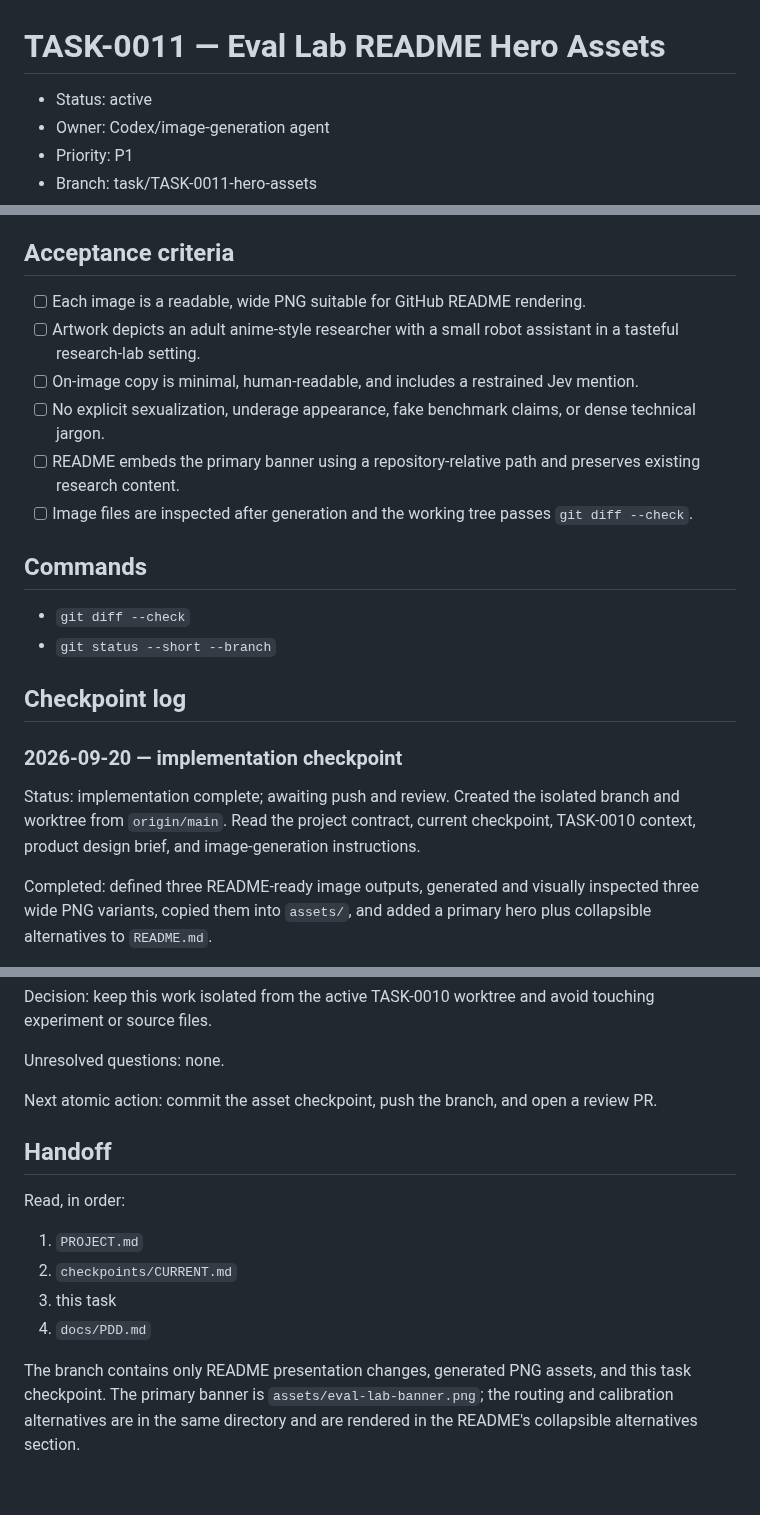
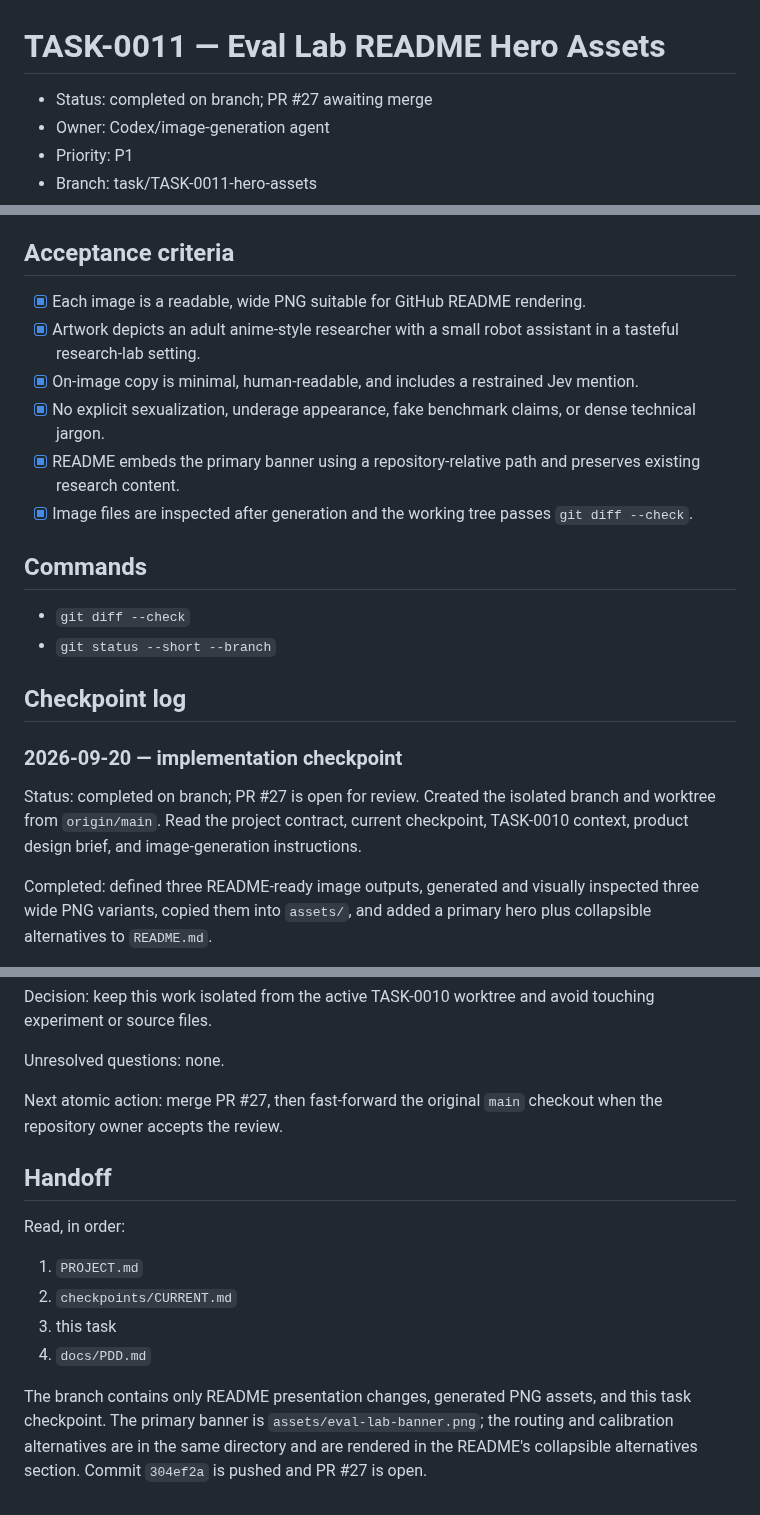
Before and after one commit to Pukujan/Eval-lab, a Markdown page: tasks/TASK-0011-hero-assets.md, 3 parts joined by grey strips. GitHub-like rendering.

Commit message:
TASK-0011: record hero asset review handoff

```diff
--- a/tasks/TASK-0011-hero-assets.md
+++ b/tasks/TASK-0011-hero-assets.md
@@ -1,6 +1,6 @@
 # TASK-0011 — Eval Lab README Hero Assets
 
-- Status: active
+- Status: completed on branch; PR #27 awaiting merge
 - Owner: Codex/image-generation agent
 - Priority: P1
 - Branch: task/TASK-0011-hero-assets
@@ -31,12 +31,12 @@ Eval Lab evaluates lightweight AI judges against objective labels and trusted an
 
 ## Acceptance criteria
 
-- [ ] Each image is a readable, wide PNG suitable for GitHub README rendering.
-- [ ] Artwork depicts an adult anime-style researcher with a small robot assistant in a tasteful research-lab setting.
-- [ ] On-image copy is minimal, human-readable, and includes a restrained Jev mention.
-- [ ] No explicit sexualization, underage appearance, fake benchmark claims, or dense technical jargon.
-- [ ] README embeds the primary banner using a repository-relative path and preserves existing research content.
-- [ ] Image files are inspected after generation and the working tree passes `git diff --check`.
+- [x] Each image is a readable, wide PNG suitable for GitHub README rendering.
+- [x] Artwork depicts an adult anime-style researcher with a small robot assistant in a tasteful research-lab setting.
+- [x] On-image copy is minimal, human-readable, and includes a restrained Jev mention.
+- [x] No explicit sexualization, underage appearance, fake benchmark claims, or dense technical jargon.
+- [x] README embeds the primary banner using a repository-relative path and preserves existing research content.
+- [x] Image files are inspected after generation and the working tree passes `git diff --check`.
 
 ## Commands
 
@@ -47,7 +47,7 @@ Eval Lab evaluates lightweight AI judges against objective labels and trusted an
 
 ### 2026-09-20 — implementation checkpoint
 
-Status: implementation complete; awaiting push and review. Created the isolated branch and worktree from `origin/main`. Read the project contract, current checkpoint, TASK-0010 context, product design brief, and image-generation instructions.
+Status: completed on branch; PR #27 is open for review. Created the isolated branch and worktree from `origin/main`. Read the project contract, current checkpoint, TASK-0010 context, product design brief, and image-generation instructions.
 
 Completed: defined three README-ready image outputs, generated and visually inspected three wide PNG variants, copied them into `assets/`, and added a primary hero plus collapsible alternatives to `README.md`.
 
@@ -61,7 +61,7 @@ Decision: keep this work isolated from the active TASK-0010 worktree and avoid t
 
 Unresolved questions: none.
 
-Next atomic action: commit the asset checkpoint, push the branch, and open a review PR.
+Next atomic action: merge PR #27, then fast-forward the original `main` checkout when the repository owner accepts the review.
 
 ## Handoff
 
@@ -72,4 +72,4 @@ Read, in order:
 3. this task
 4. `docs/PDD.md`
 
-The branch contains only README presentation changes, generated PNG assets, and this task checkpoint. The primary banner is `assets/eval-lab-banner.png`; the routing and calibration alternatives are in the same directory and are rendered in the README's collapsible alternatives section.
+The branch contains only README presentation changes, generated PNG assets, and this task checkpoint. The primary banner is `assets/eval-lab-banner.png`; the routing and calibration alternatives are in the same directory and are rendered in the README's collapsible alternatives section. Commit `304ef2a` is pushed and PR #27 is open.
```
